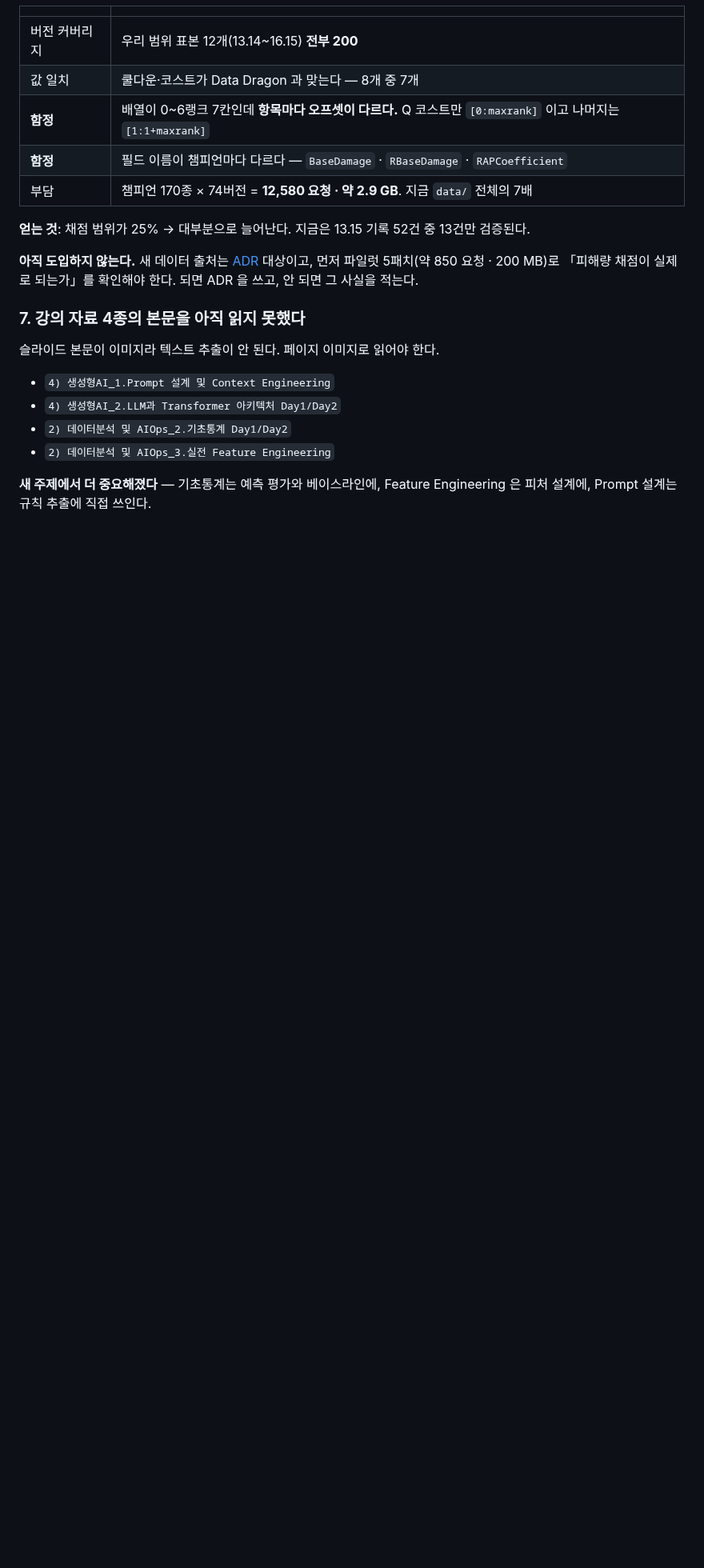
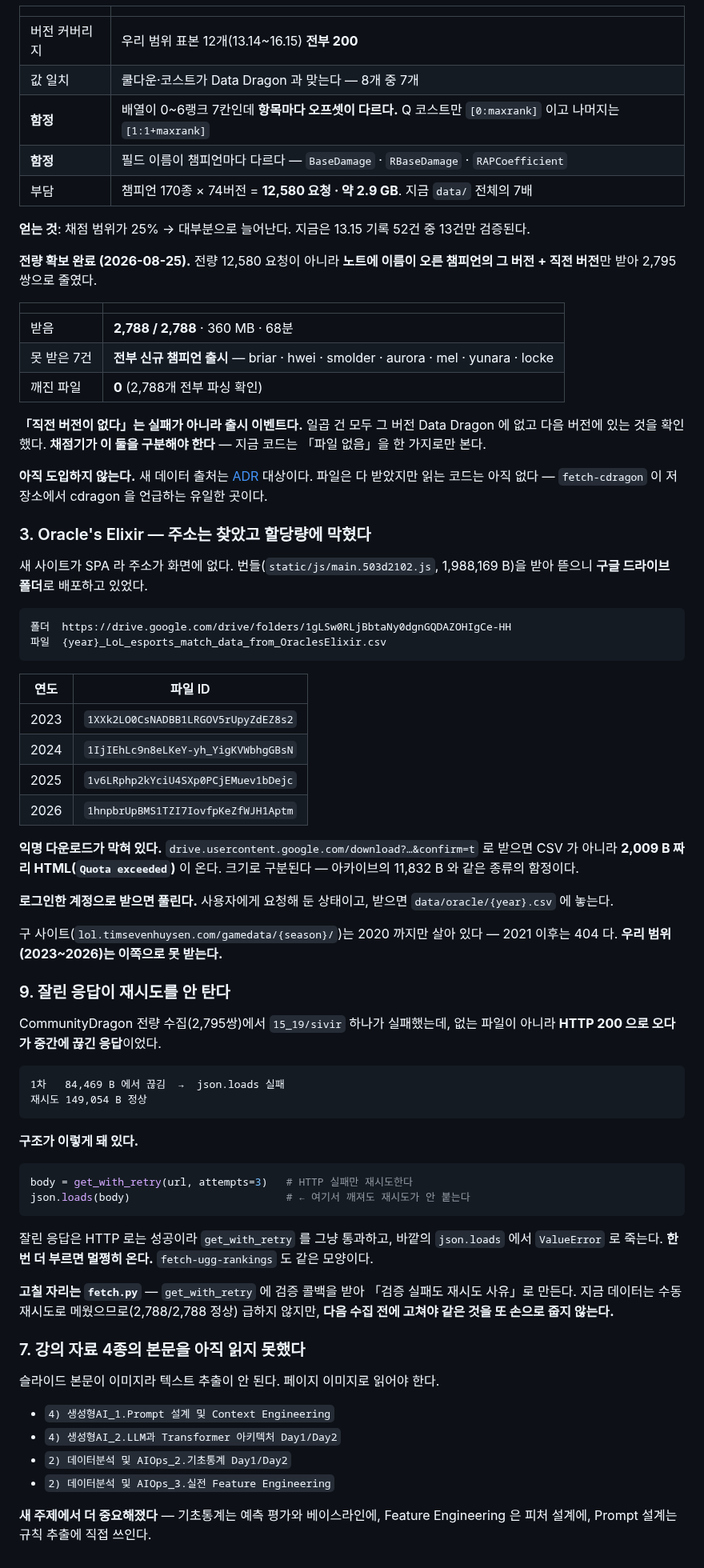
Before and after one commit to SangMyeong5426/LOL_BALANCE_PROJECT, a Markdown page: docs/followups.md, the part around one of its changes. Shown at 80% size. Drawn GitHub-style; blank space fills up the shorter version.

Commit message:
docs: record the CommunityDragon fetch result and two data blocks
전량 수집이 끝나 followups 8 을 갱신했다. 2,788/2,788 · 360 MB · 68분,
깨진 파일 0. 못 받은 7건은 전부 신규 챔피언 출시라 직전 버전이 없는
것이고 수집 실패가 아니다 — 그 버전 Data Dragon 에 없고 다음 버전에
있는 것을 일곱 건 모두 확인했다.

새로 적은 것 둘.

9. 잘린 응답이 재시도를 안 탄다. 15_19/sivir 가 84,469 B 에서 끊긴
   채 HTTP 200 으로 와서 get_with_retry 를 통과하고 바깥 json.loads
   에서 죽었다. 한 번 더 부르니 149,054 B 로 정상이었다. 검증 실패를
   재시도 사유로 만들어야 하는데, 지금 데이터는 손으로 메웠으므로
   다음 수집 전에 고친다.

3. Oracle's Elixir 주소를 SPA 번들에서 찾았다. 구글 드라이브 폴더로
   배포하고 있고 연도별 파일 ID 를 적었다. 익명 다운로드는 할당량에
   막혀 2,009 B 짜리 Quota exceeded HTML 이 온다 — 크기로 구분된다.

ground_truth/README 의 분포 표기가 라벨 163개 시절 값에서 멈춰
있어 현재 값(242종)으로 고쳤다.

Co-Authored-By: Claude Opus 5 <noreply@anthropic.com>

````diff
--- a/docs/followups.md
+++ b/docs/followups.md
@@ -89,7 +90,59 @@ Ahri Q   BaseDamage [40, 65, 90, 115, 140]
 
 **얻는 것**: 채점 범위가 25% → 대부분으로 늘어난다. 지금은 13.15 기록 52건 중 13건만 검증된다.
 
-**아직 도입하지 않는다.** 새 데이터 출처는 [ADR](adr/README.md) 대상이고, 먼저 파일럿 5패치(약 850 요청 · 200 MB)로 「피해량 채점이 실제로 되는가」를 확인해야 한다. 되면 ADR 을 쓰고, 안 되면 그 사실을 적는다.
+**전량 확보 완료 (2026-08-25).** 전량 12,580 요청이 아니라 **노트에 이름이 오른 챔피언의 그 버전 + 직전 버전**만 받아 2,795쌍으로 줄였다.
+
+| | |
+| --- | --- |
+| 받음 | **2,788 / 2,788** · 360 MB · 68분 |
+| 못 받은 7건 | **전부 신규 챔피언 출시** — briar · hwei · smolder · aurora · mel · yunara · locke |
+| 깨진 파일 | **0** (2,788개 전부 파싱 확인) |
+
+**「직전 버전이 없다」는 실패가 아니라 출시 이벤트다.** 일곱 건 모두 그 버전 Data Dragon 에 없고 다음 버전에 있는 것을 확인했다. **채점기가 이 둘을 구분해야 한다** — 지금 코드는 「파일 없음」을 한 가지로만 본다.
+
+**아직 도입하지 않는다.** 새 데이터 출처는 [ADR](adr/README.md) 대상이다. 파일은 다 받았지만 읽는 코드는 아직 없다 — `fetch-cdragon` 이 저장소에서 cdragon 을 언급하는 유일한 곳이다.
+
+### 3. Oracle's Elixir — 주소는 찾았고 할당량에 막혔다
+
+새 사이트가 SPA 라 주소가 화면에 없다. 번들(`static/js/main.503d2102.js`, 1,988,169 B)을 받아 뜯으니 **구글 드라이브 폴더**로 배포하고 있었다.
+
+```
+폴더  https://drive.google.com/drive/folders/1gLSw0RLjBbtaNy0dgnGQDAZOHIgCe-HH
+파일  {year}_LoL_esports_match_data_from_OraclesElixir.csv
+```
+
+| 연도 | 파일 ID |
+| --- | --- |
+| 2023 | `1XXk2LO0CsNADBB1LRGOV5rUpyZdEZ8s2` |
+| 2024 | `1IjIEhLc9n8eLKeY-yh_YigKVWbhgGBsN` |
+| 2025 | `1v6LRphp2kYciU4SXp0PCjEMuev1bDejc` |
+| 2026 | `1hnpbrUpBMS1TZI7IovfpKeZfWJH1Aptm` |
+
+**익명 다운로드가 막혀 있다.** `drive.usercontent.google.com/download?…&confirm=t` 로 받으면 CSV 가 아니라 **2,009 B 짜리 HTML(`Quota exceeded`)** 이 온다. 크기로 구분된다 — 아카이브의 11,832 B 와 같은 종류의 함정이다.
+
+**로그인한 계정으로 받으면 풀린다.** 사용자에게 요청해 둔 상태이고, 받으면 `data/oracle/{year}.csv` 에 놓는다.
+
+구 사이트(`lol.timsevenhuysen.com/gamedata/{season}/`)는 2020 까지만 살아 있다 — 2021 이후는 404 다. **우리 범위(2023~2026)는 이쪽으로 못 받는다.**
+
+### 9. 잘린 응답이 재시도를 안 탄다
+
+CommunityDragon 전량 수집(2,795쌍)에서 `15_19/sivir` 하나가 실패했는데, 없는 파일이 아니라 **HTTP 200 으로 오다가 중간에 끊긴 응답**이었다.
+
+```
+1차   84,469 B 에서 끊김  →  json.loads 실패
+재시도 149,054 B 정상
+```
+
+**구조가 이렇게 돼 있다.**
+
+```python
+body = get_with_retry(url, attempts=3)   # HTTP 실패만 재시도한다
+json.loads(body)                         # ← 여기서 깨져도 재시도가 안 붙는다
+```
+
+잘린 응답은 HTTP 로는 성공이라 `get_with_retry` 를 그냥 통과하고, 바깥의 `json.loads` 에서 `ValueError` 로 죽는다. **한 번 더 부르면 멀쩡히 온다.** `fetch-ugg-rankings` 도 같은 모양이다.
+
+**고칠 자리는 `fetch.py`** — `get_with_retry` 에 검증 콜백을 받아 「검증 실패도 재시도 사유」로 만든다. 지금 데이터는 수동 재시도로 메웠으므로(2,788/2,788 정상) 급하지 않지만, **다음 수집 전에 고쳐야 같은 것을 또 손으로 줍지 않는다.**
 
 ### 7. 강의 자료 4종의 본문을 아직 읽지 못했다
 
````
Also changed, not shown: other parts of docs/followups.md (+3 -2 lines), ground_truth/README.md (+1 -1 lines).
